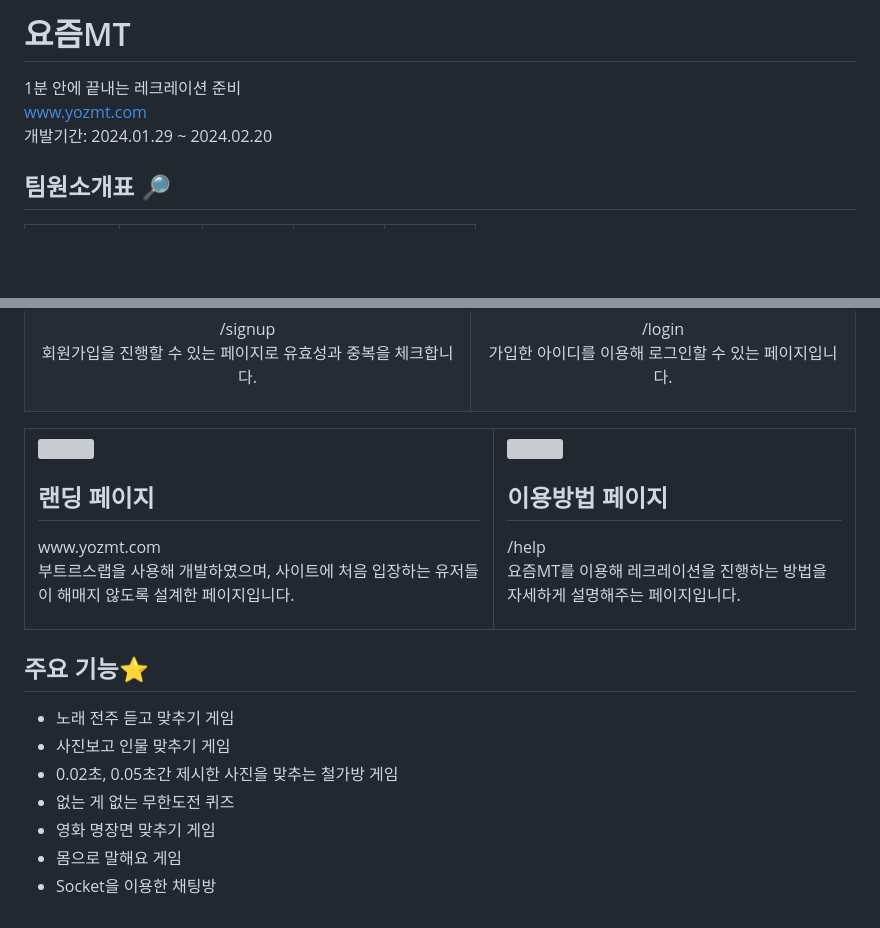
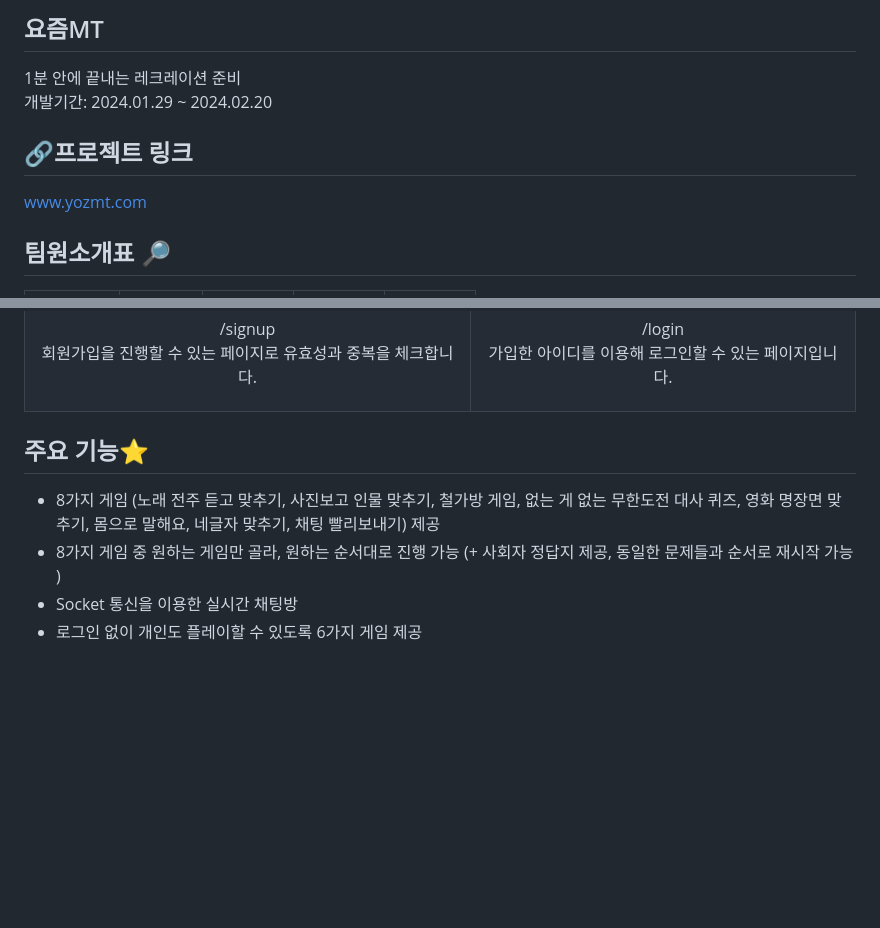
Before and after one commit to Pirogramming-20/YM, a Markdown page: README.md, 2 parts joined by grey strips. GitHub-like rendering; blank space fills up the shorter version; grey boxes are pictures that could not be loaded.

```diff
--- a/README.md
+++ b/README.md
@@ -1,8 +1,9 @@
-# 요즘MT
+## 요즘MT
 1분 안에 끝내는 레크레이션 준비<br>
-www.yozmt.com<br>
 개발기간: 2024.01.29 ~ 2024.02.20
 
+## 🔗프로젝트 링크
+www.yozmt.com
 
 ## 팀원소개표 🔎
 
@@ -54,21 +58,8 @@ www.yozmt.com<br>
 | <p>/signup <br>회원가입을 진행할 수 있는 페이지로 유효성과 중복을 체크합니다. </p>     | <p>/login<br>가입한 아이디를 이용해 로그인할 수 있는 페이지입니다.</p>  |
 
 
-<table>
-  <tbody>
-    <tr>
-      <td><img src="" width="400px;" height="400px" alt=""/><h2>랜딩 페이지</h2><p>www.yozmt.com<br>부트르스랩을 사용해 개발하였으며, 사이트에 처음 입장하는 유저들이 해매지 않도록 설계한 페이지입니다.</p></td>
-      <td><img src="" width="400px;" height="400px" alt=""/><h2>이용방법 페이지</h2><p>/help<br>요즘MT를 이용해 레크레이션을 진행하는 방법을 자세하게 설명해주는 페이지입니다.</p></td>
-    </tr>
-  </tbody>
-</table>
-
 ## 주요 기능⭐️
-
-- 노래 전주 듣고 맞추기 게임
-- 사진보고 인물 맞추기 게임
-- 0.02초, 0.05초간 제시한 사진을 맞추는 철가방 게임
-- 없는 게 없는 무한도전 퀴즈
-- 영화 명장면 맞추기 게임
-- 몸으로 말해요 게임
-- Socket을 이용한 채팅방
+- 8가지 게임 (노래 전주 듣고 맞추기, 사진보고 인물 맞추기, 철가방 게임, 없는 게 없는 무한도전 대사 퀴즈, 영화 명장면 맞추기, 몸으로 말해요, 네글자 맞추기, 채팅 빨리보내기) 제공
+- 8가지 게임 중 원하는 게임만 골라, 원하는 순서대로 진행 가능 (+ 사회자 정답지 제공, 동일한 문제들과 순서로 재시작 가능 )
+- Socket 통신을 이용한 실시간 채팅방
+- 로그인 없이 개인도 플레이할 수 있도록 6가지 게임 제공
```
Also changed, not shown: other parts of README.md (+8 -5 lines).
